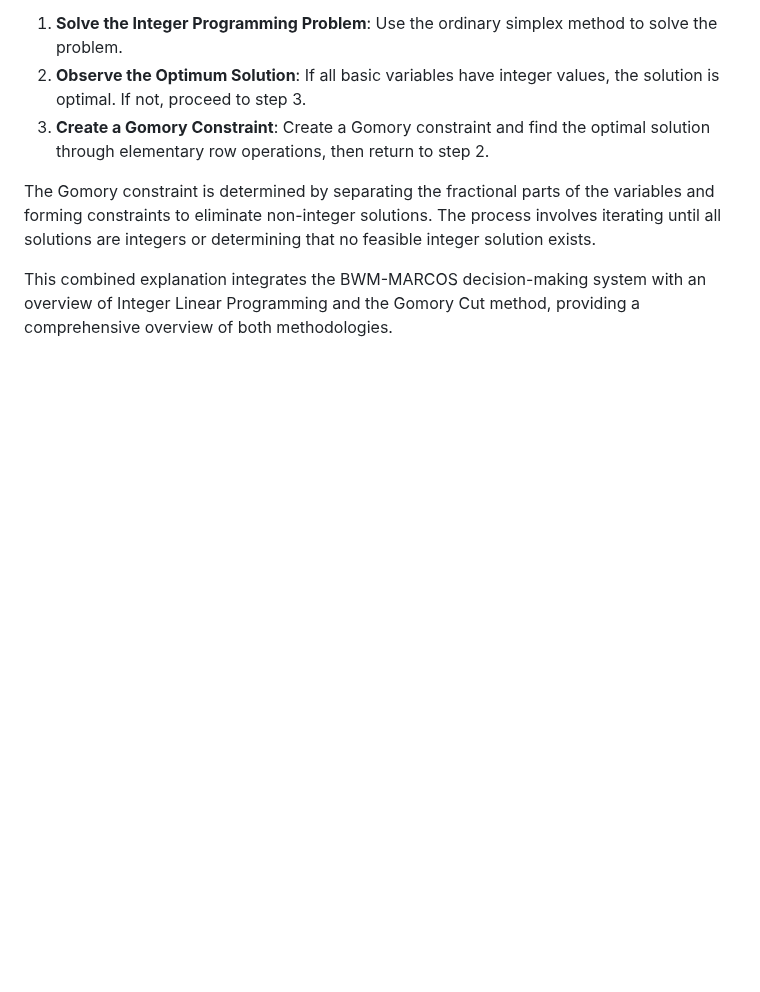
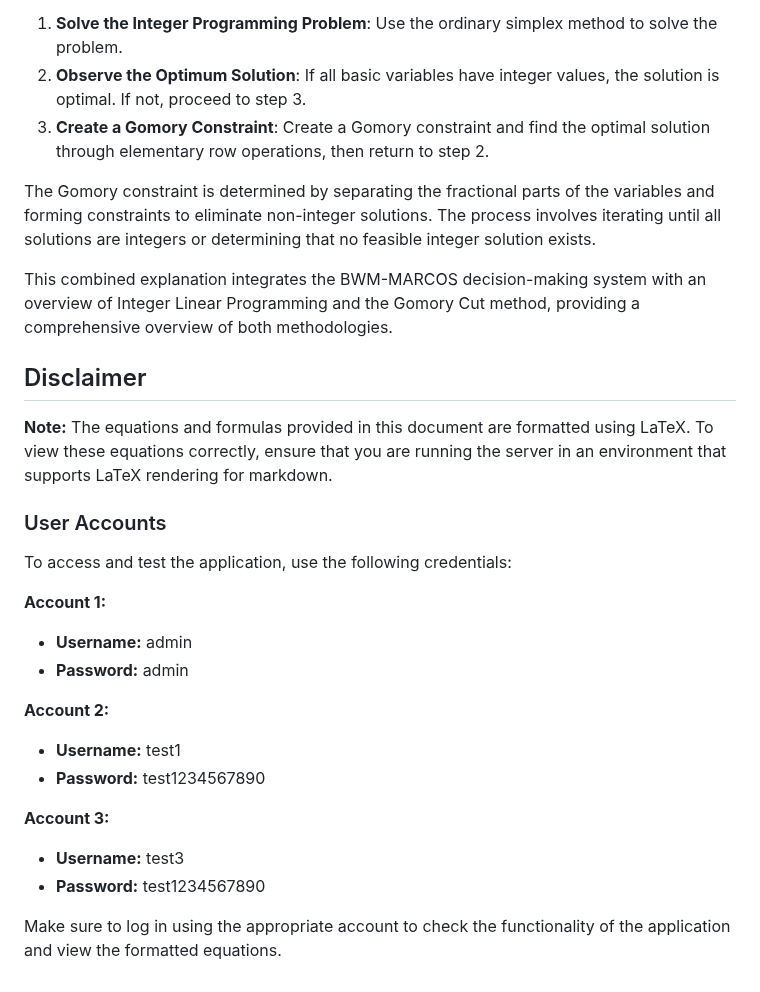
Before and after one commit to ravenkong28/BWM_MARCOS_LP, a Markdown page: README.md, the part around the change. Rendered like a GitHub page; blank space fills up the shorter version.

```diff
--- a/README.md
+++ b/README.md
@@ -80,3 +80,25 @@ The Gomory Cut / Cutting Plane Method is used to solve large-scale integer progr
 The Gomory constraint is determined by separating the fractional parts of the variables and forming constraints to eliminate non-integer solutions. The process involves iterating until all solutions are integers or determining that no feasible integer solution exists.
 
 This combined explanation integrates the BWM-MARCOS decision-making system with an overview of Integer Linear Programming and the Gomory Cut method, providing a comprehensive overview of both methodologies.
+
+## Disclaimer
+
+**Note:** The equations and formulas provided in this document are formatted using LaTeX. To view these equations correctly, ensure that you are running the server in an environment that supports LaTeX rendering for markdown.
+
+### User Accounts
+
+To access and test the application, use the following credentials:
+
+**Account 1:**
+- **Username:** admin
+- **Password:** admin
+
+**Account 2:**
+- **Username:** test1
+- **Password:** test1234567890
+
+**Account 3:**
+- **Username:** test3
+- **Password:** test1234567890
+
+Make sure to log in using the appropriate account to check the functionality of the application and view the formatted equations.
```
